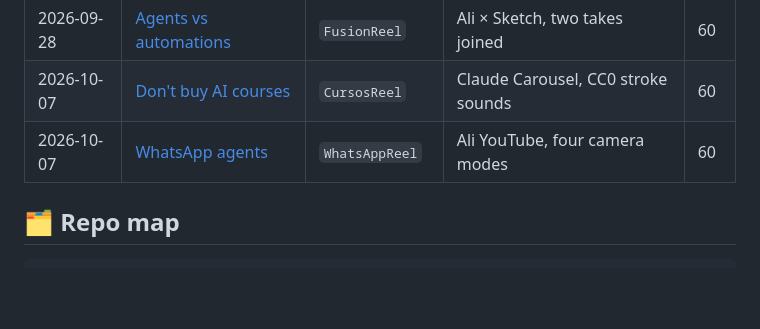
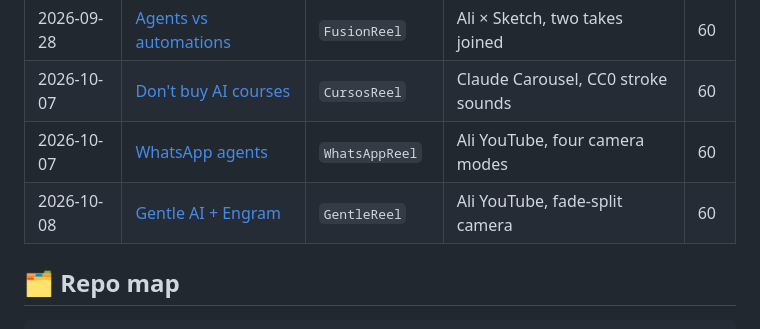
Before and after one commit to stivenrosales/video-animacion-stiven, a Markdown page: README.md, the part around the change. Rendered like a GitHub page; blank space fills up the shorter version.

Commit message:
docs: add Gentle AI reel to README

```diff
--- a/README.md
+++ b/README.md
@@ -246,6 +246,7 @@ Then just talk to Claude Code:
 | 2026-09-28 | [Agents vs automations](videos/2026-09-28-fusion) | `FusionReel` | Ali × Sketch, two takes joined | 60 |
 | 2026-10-07 | [Don't buy AI courses](videos/2026-10-07-cursos-ia) | `CursosReel` | Claude Carousel, CC0 stroke sounds | 60 |
 | 2026-10-07 | [WhatsApp agents](videos/2026-10-07-whatsapp-agentes) | `WhatsAppReel` | Ali YouTube, four camera modes | 60 |
+| 2026-10-08 | [Gentle AI + Engram](videos/2026-10-08-gentle-ai) | `GentleReel` | Ali YouTube, fade-split camera | 60 |
 
 ## 🗂️ Repo map
 
```
